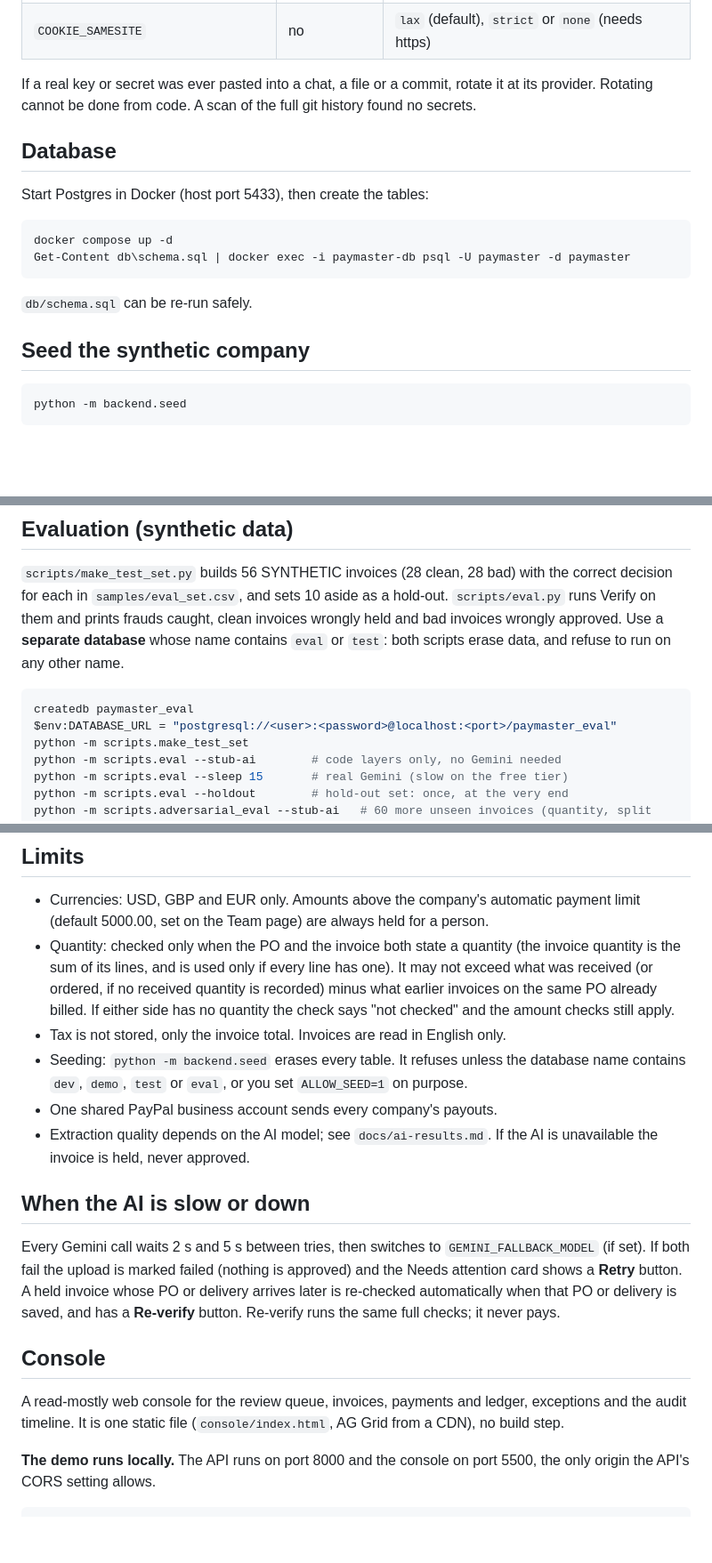
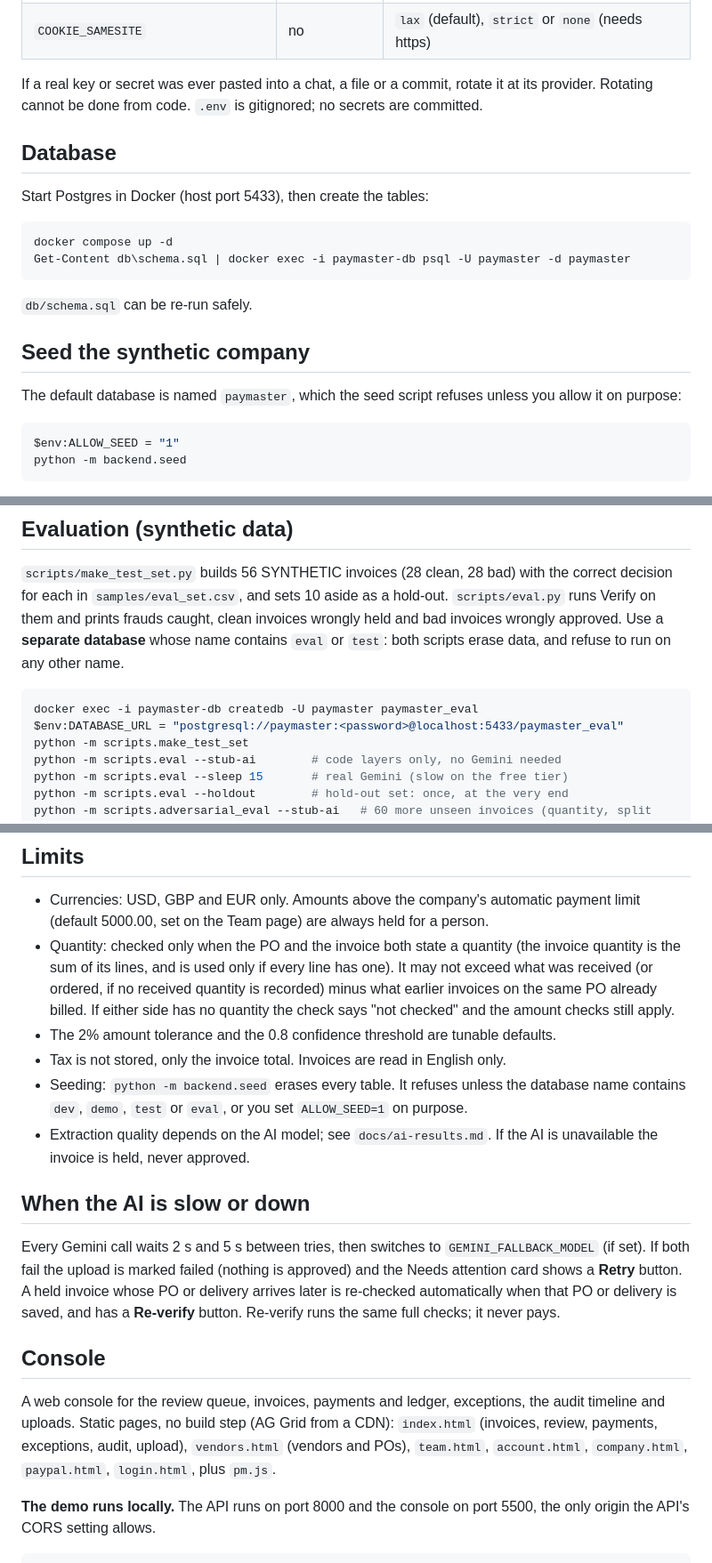
Before and after one commit to SabhyataC/PayMaster, a Markdown page: README.md, 3 parts joined by grey strips. Shown at 89% size. Drawn GitHub-style; blank space fills up the shorter version.

````diff
--- a/README.md
+++ b/README.md
@@ -77,7 +77,7 @@ Copy-Item .env.example .env
 | `TRUST_PROXY` | no | `true` only behind a proxy you control, so login limits use the real client address |
 | `COOKIE_SAMESITE` | no | `lax` (default), `strict` or `none` (needs https) |
 
-If a real key or secret was ever pasted into a chat, a file or a commit, rotate it at its provider. Rotating cannot be done from code. A scan of the full git history found no secrets.
+If a real key or secret was ever pasted into a chat, a file or a commit, rotate it at its provider. Rotating cannot be done from code. `.env` is gitignored; no secrets are committed.
 
 ## Database
 
@@ -92,7 +92,10 @@ Get-Content db\schema.sql | docker exec -i paymaster-db psql -U paymaster -d pay
 
 ## Seed the synthetic company
 
+The default database is named `paymaster`, which the seed script refuses unless you allow it on purpose:
+
 ```powershell
+$env:ALLOW_SEED = "1"
 python -m backend.seed
 ```
 
@@ -130,8 +133,8 @@ The queue has two kinds of item. `verify_hold` means Verify wants a person (deci
 `scripts/make_test_set.py` builds 56 SYNTHETIC invoices (28 clean, 28 bad) with the correct decision for each in `samples/eval_set.csv`, and sets 10 aside as a hold-out. `scripts/eval.py` runs Verify on them and prints frauds caught, clean invoices wrongly held and bad invoices wrongly approved. Use a **separate database** whose name contains `eval` or `test`: both scripts erase data, and refuse to run on any other name.
 
 ```powershell
-createdb paymaster_eval
-$env:DATABASE_URL = "postgresql://<user>:<password>@localhost:<port>/paymaster_eval"
+docker exec -i paymaster-db createdb -U paymaster paymaster_eval
+$env:DATABASE_URL = "postgresql://paymaster:<password>@localhost:5433/paymaster_eval"
 python -m scripts.make_test_set
 python -m scripts.eval --stub-ai        # code layers only, no Gemini needed
 python -m scripts.eval --sleep 15       # real Gemini (slow on the free tier)
@@ -213,9 +218,9 @@ Other endpoints (same token): `GET /exceptions`, `GET /exceptions/{id}`, `POST /
 
 - Currencies: USD, GBP and EUR only. Amounts above the company's automatic payment limit (default 5000.00, set on the Team page) are always held for a person.
 - Quantity: checked only when the PO and the invoice both state a quantity (the invoice quantity is the sum of its lines, and is used only if every line has one). It may not exceed what was received (or ordered, if no received quantity is recorded) minus what earlier invoices on the same PO already billed. If either side has no quantity the check says "not checked" and the amount checks still apply.
+- The 2% amount tolerance and the 0.8 confidence threshold are tunable defaults.
 - Tax is not stored, only the invoice total. Invoices are read in English only.
 - Seeding: `python -m backend.seed` erases every table. It refuses unless the database name contains `dev`, `demo`, `test` or `eval`, or you set `ALLOW_SEED=1` on purpose.
-- One shared PayPal business account sends every company's payouts.
 - Extraction quality depends on the AI model; see `docs/ai-results.md`. If the AI is unavailable the invoice is held, never approved.
 
 ## When the AI is slow or down
@@ -224,7 +229,7 @@ Every Gemini call waits 2 s and 5 s between tries, then switches to `GEMINI_FALL
 
 ## Console
 
-A read-mostly web console for the review queue, invoices, payments and ledger, exceptions and the audit timeline. It is one static file (`console/index.html`, AG Grid from a CDN), no build step.
+A web console for the review queue, invoices, payments and ledger, exceptions, the audit timeline and uploads. Static pages, no build step (AG Grid from a CDN): `index.html` (invoices, review, payments, exceptions, audit, upload), `vendors.html` (vendors and POs), `team.html`, `account.html`, `company.html`, `paypal.html`, `login.html`, plus `pm.js`.
 
 **The demo runs locally.** The API runs on port 8000 and the console on port 5500, the only origin the API's CORS setting allows.
 
````
Also changed, not shown: other parts of README.md (+17 -6 lines).
